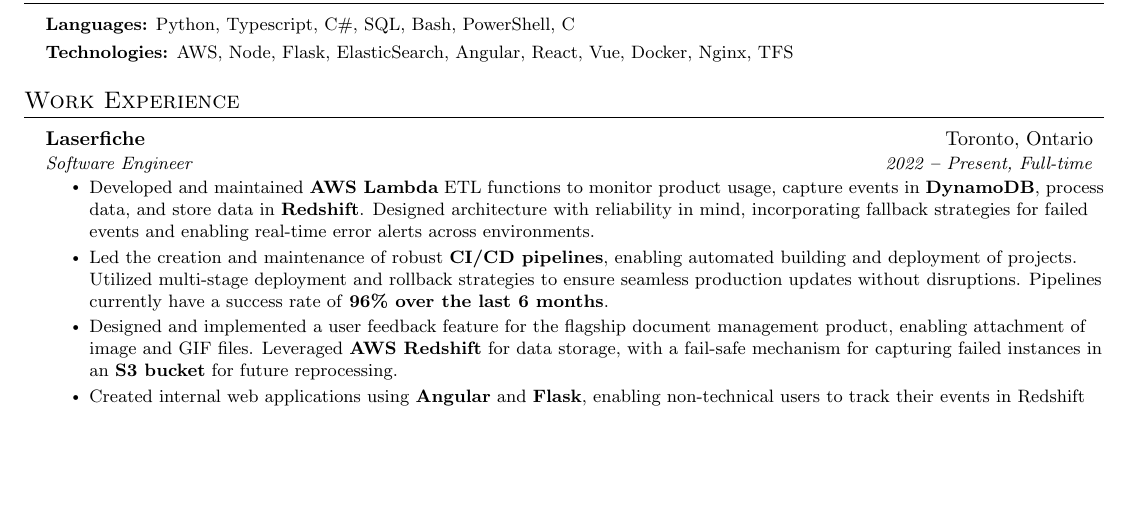
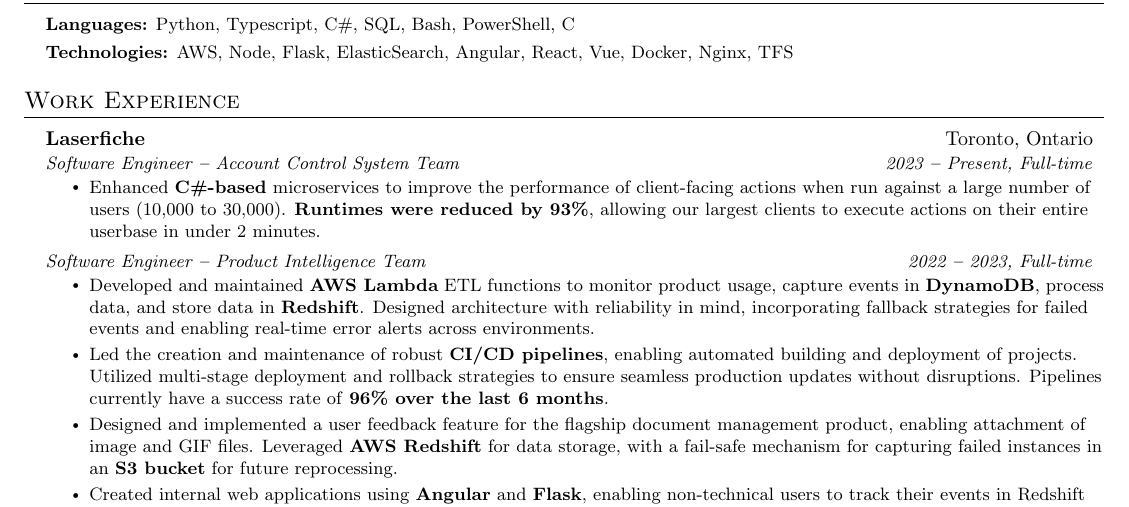
Before and after one commit to Jay2theWhy/JingYangFan-CV, a LaTeX document (main.tex): part of the page, cut so that both start at the same text, the shorter picture padded with empty space. Compiled offline with pdfLaTeX.

Commit message:
split laserfiche experience by team

```diff
--- a/main.tex
+++ b/main.tex
@@ -175,7 +175,18 @@
 
     \resumeSubheading
       {Laserfiche}{Toronto, Ontario}
-      {Software Engineer}{2022 \textbf{--} Present, Full-time}
+      {Software Engineer \textbf{--} Account Control System Team}{2023 \textbf{--} Present, Full-time}
+        \resumeItemListStart
+            \resumeItem{Enhanced \textbf{C\#-based} microservices to improve
+            the performance of client-facing actions when run against a large
+            number of users (10,000 to 30,000). \textbf{Runtimes were reduced
+            by 93\%}, allowing our largest clients to execute actions on their
+            entire userbase in under 2 minutes.}
+        \resumeItemListEnd
+
+    \resumeSubheading
+      {}{}
+      {Software Engineer \textbf{--} Product Intelligence Team}{2022 \textbf{--} 2023, Full-time}
         \resumeItemListStart
             \resumeItem{Developed and maintained \textbf{AWS Lambda} ETL
             functions to monitor product usage, capture events in
```
